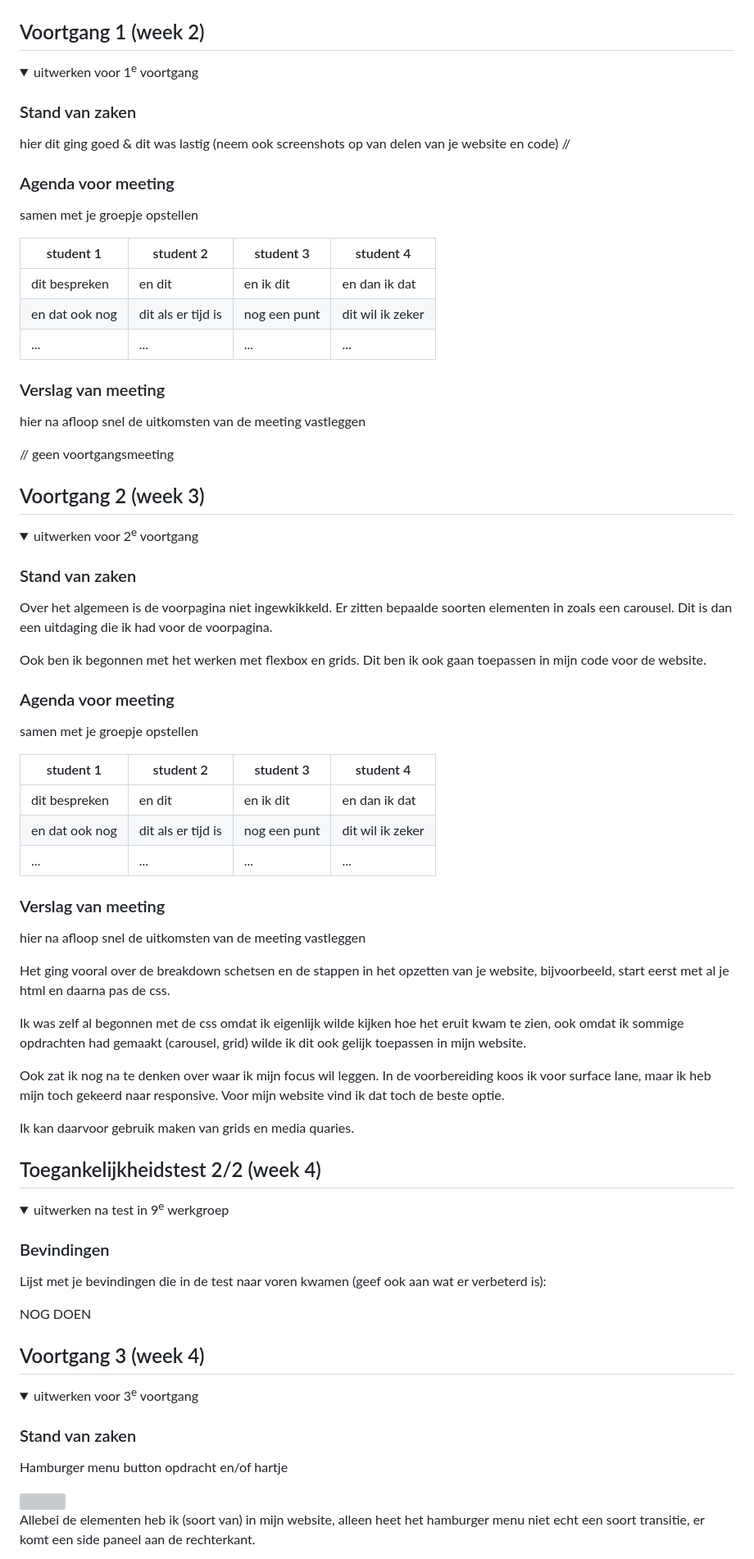
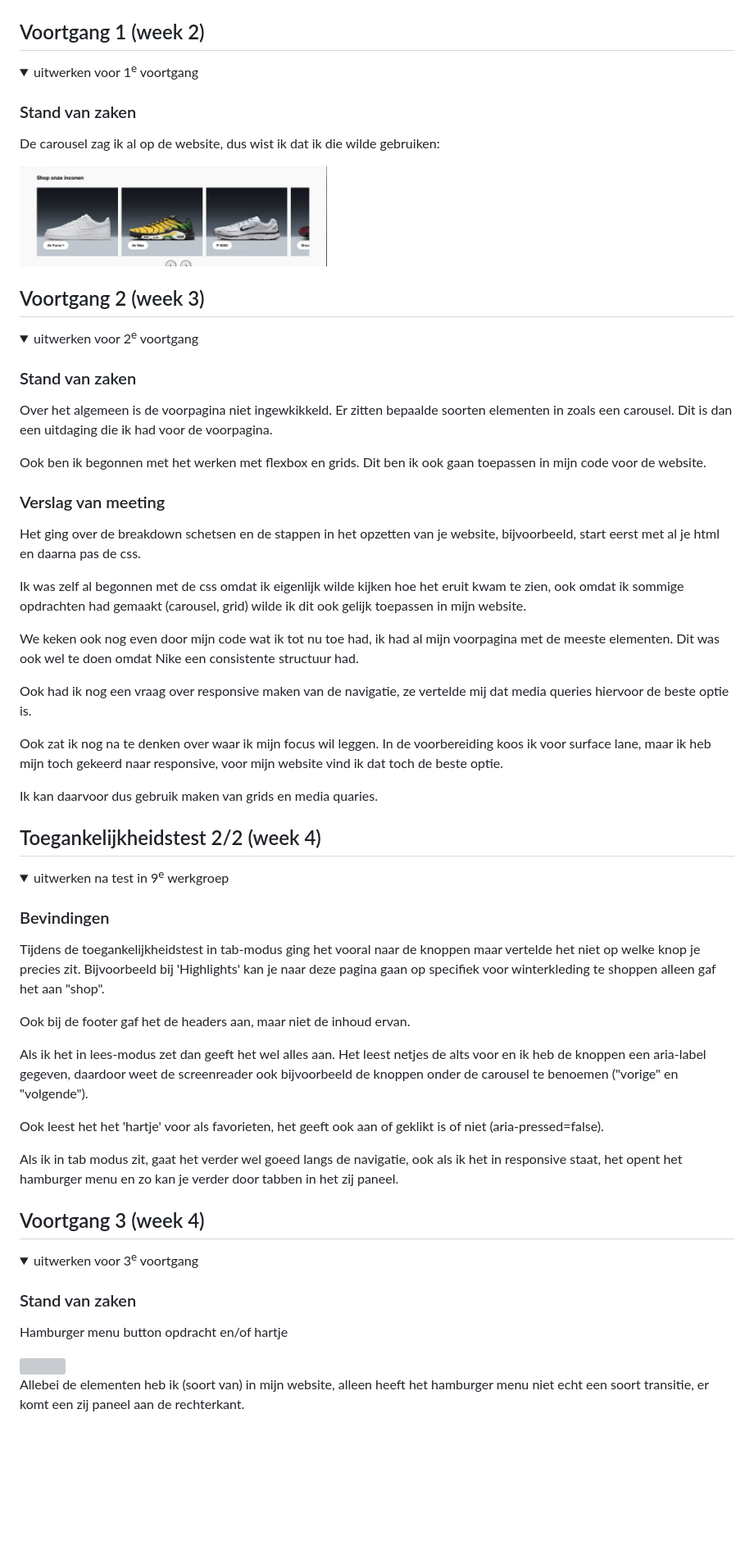
Before and after one commit to rosaliekroon11/blokweb, a Markdown page: README.md, the part around one of its changes. Shown at 82% size. Rendered like a GitHub page; pictures changed too: readme-images/carousel.png (added); folded sections open; blank space fills up the shorter version; grey boxes are pictures that could not be loaded.

```diff
--- a/README.md
+++ b/README.md
@@ -97,7 +87,5 @@ alt tekst is niet volledig
 
 </details>
-
-
 
 
 
@@ -107,24 +95,10 @@ alt tekst is niet volledig
   <summary>uitwerken voor 1<sup>e</sup> voortgang</summary>
 
   ### Stand van zaken
-  hier dit ging goed & dit was lastig (neem ook screenshots op van delen van je website en code)
- //
+  De carousel zag ik al op de website, dus wist ik dat ik die wilde gebruiken:
 
+  <img src="readme-images/carousel.png" width="375px" alt="carousel van nike voor mijn website">
 
-  ### Agenda voor meeting
-  samen met je groepje opstellen
-
-  | student 1      | student 2          | student 3    | student 4        |
-  | ---            | ---                | ---          | ---              |
-  | dit bespreken  | en dit             | en ik dit    | en dan ik dat    |
-  | en dat ook nog | dit als er tijd is | nog een punt | dit wil ik zeker |
-  | ...            | ...                | ...          | ...              |
-
-
-  ### Verslag van meeting
-  hier na afloop snel de uitkomsten van de meeting vastleggen
-
-  // geen voortgangsmeeting
 
 </details>
 
@@ -142,29 +116,20 @@ alt tekst is niet volledig
   Over het algemeen is de voorpagina niet ingewkikkeld. Er zitten bepaalde soorten elementen in zoals een carousel. Dit is dan een uitdaging die ik had voor de voorpagina.
 
   Ook ben ik begonnen met het werken met flexbox en grids. Dit ben ik ook gaan toepassen in mijn code voor de website.
+  ### Verslag van meeting
 
 
-  ### Agenda voor meeting
-  samen met je groepje opstellen
-
-  | student 1      | student 2          | student 3    | student 4        |
-  | ---            | ---                | ---          | ---              |
-  | dit bespreken  | en dit             | en ik dit    | en dan ik dat    |
-  | en dat ook nog | dit als er tijd is | nog een punt | dit wil ik zeker |
-  | ...            | ...                | ...          | ...              |
-
-
-  ### Verslag van meeting
-  hier na afloop snel de uitkomsten van de meeting vastleggen
-
-  Het ging vooral over de breakdown schetsen en de stappen in het opzetten van je website, bijvoorbeeld, start eerst met al je html en daarna pas de css.
+  Het ging over de breakdown schetsen en de stappen in het opzetten van je website, bijvoorbeeld, start eerst met al je html en daarna pas de css.
 
   Ik was zelf al begonnen met de css omdat ik eigenlijk wilde kijken hoe het eruit kwam te zien, ook omdat ik sommige opdrachten had gemaakt (carousel, grid) wilde ik dit ook gelijk toepassen in mijn website.
 
-  Ook zat ik nog na te denken over waar ik mijn focus wil leggen. In de voorbereiding koos ik voor surface lane, maar ik heb mijn toch gekeerd naar responsive.
-  Voor mijn website vind ik dat toch de beste optie.
+  We keken ook nog even door mijn code wat ik tot nu toe had, ik had al mijn voorpagina met de meeste elementen. Dit was ook wel te doen omdat Nike een consistente structuur had.
 
-  Ik kan daarvoor gebruik maken van grids en media quaries.
+  Ook had ik nog een vraag over responsive maken van de navigatie, ze vertelde mij dat media queries hiervoor de beste optie is.
+
+  Ook zat ik nog na te denken over waar ik mijn focus wil leggen. In de voorbereiding koos ik voor surface lane, maar ik heb mijn toch gekeerd naar responsive, voor mijn website vind ik dat toch de beste optie.
+
+  Ik kan daarvoor dus gebruik maken van grids en media quaries.
 
 </details>
 
@@ -176,9 +141,18 @@ alt tekst is niet volledig
   <summary>uitwerken na test in 9<sup>e</sup> werkgroep</summary>
 
   ### Bevindingen
-  Lijst met je bevindingen die in de test naar voren kwamen (geef ook aan wat er verbeterd is):
 
-  NOG DOEN
+ Tijdens de toegankelijkheidstest in tab-modus ging het vooral naar de knoppen maar vertelde het niet op welke knop je precies zit. Bijvoorbeeld bij 'Highlights' kan je naar deze pagina gaan op specifiek voor winterkleding te shoppen alleen gaf het aan "shop".
+
+ Ook bij de footer gaf het de headers aan, maar niet de inhoud ervan.
+
+ Als ik het in lees-modus zet dan geeft het wel alles aan. Het leest netjes de alts voor en ik heb de knoppen een aria-label gegeven, daardoor weet de screenreader ook bijvoorbeeld de knoppen onder de carousel te benoemen ("vorige" en "volgende").
+
+ Ook leest het het 'hartje' voor als favorieten, het geeft ook aan of geklikt is of niet (aria-pressed=false).
+
+ Als ik in tab modus zit, gaat het verder wel goeed langs de navigatie, ook als ik het in responsive staat, het opent het hamburger menu en zo kan je verder door tabben in het zij paneel.
+
+
 
 </details>
 
@@ -197,5 +171,5 @@ alt tekst is niet volledig
 
   <img src="/readme-images/jshartje.png">
 
-  Allebei de elementen heb ik (soort van) in mijn website, alleen heet het hamburger menu niet echt een soort transitie, er komt een side paneel aan de rechterkant.
+  Allebei de elementen heb ik (soort van) in mijn website, alleen heeft het hamburger menu niet echt een soort transitie, er komt een zij paneel aan de rechterkant.
 
```
Also changed, not shown: other parts of README.md (+61 -45 lines), 7 other files.
